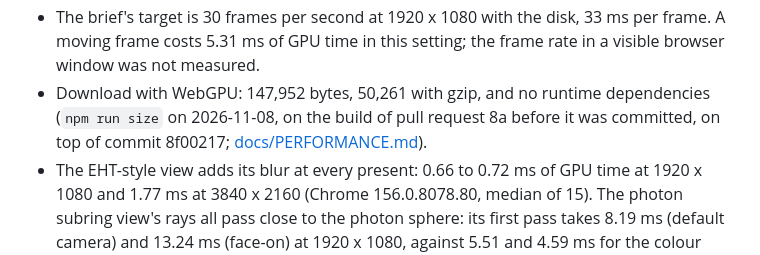
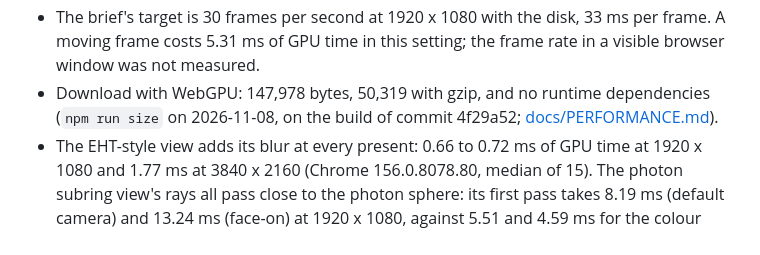
Before and after one commit to Waiivyy/photonring, a Markdown page: README.md, the part around the change. Drawn GitHub-style.

```diff
--- a/README.md
+++ b/README.md
@@ -319,7 +319,7 @@ GPU time per image, from `npm run bench:gpu`. **Machine:** Apple M5 (10-core GPU
 
 - The **first pass** traces one ray per pixel; the **anti-aliasing** pass then adds 3 x 3 samples only where the image needs them (6.1 % of the pixels in the default view at 1920 x 1080). Supersampling every pixel 3 x 3 takes 40.37 ms there instead of 7.47 ms. **Full image** is the sum of the two. **While moving** applies the page's 12 ms frame budget to the measured first pass.
 - The brief's target is 30 frames per second at 1920 x 1080 with the disk, 33 ms per frame. A moving frame costs 5.31 ms of GPU time in this setting; the frame rate in a visible browser window was not measured.
-- Download with WebGPU: 147,952 bytes, 50,261 with gzip, and no runtime dependencies (`npm run size` on 2026-11-08, on the build of pull request 8a before it was committed, on top of commit 8f00217; [docs/PERFORMANCE.md](docs/PERFORMANCE.md#download-size-stage-8)).
+- Download with WebGPU: 147,978 bytes, 50,319 with gzip, and no runtime dependencies (`npm run size` on 2026-11-08, on the build of commit 4f29a52; [docs/PERFORMANCE.md](docs/PERFORMANCE.md#download-size-stage-8)).
 - The EHT-style view adds its blur at every present: 0.66 to 0.72 ms of GPU time at 1920 x 1080 and 1.77 ms at 3840 x 2160 (Chrome 156.0.8078.80, median of 15). The photon subring view's rays all pass close to the photon sphere: its first pass takes 8.19 ms (default camera) and 13.24 ms (face-on) at 1920 x 1080, against 5.51 and 4.59 ms for the colour view of the same cameras. Method: [docs/PERFORMANCE.md](docs/PERFORMANCE.md).
 - Software WebGPU is far slower: on GitHub's Ubuntu runner, in Chrome 156.0.8078.47 with SwiftShader, the first pass of the default view at 1280 x 720, zoomed out to 33 M, took 4349.4 and 4502.5 ms of GPU time in two attempts.
 
```
Also changed, not shown: docs/PERFORMANCE.md (+7 -8 lines).
